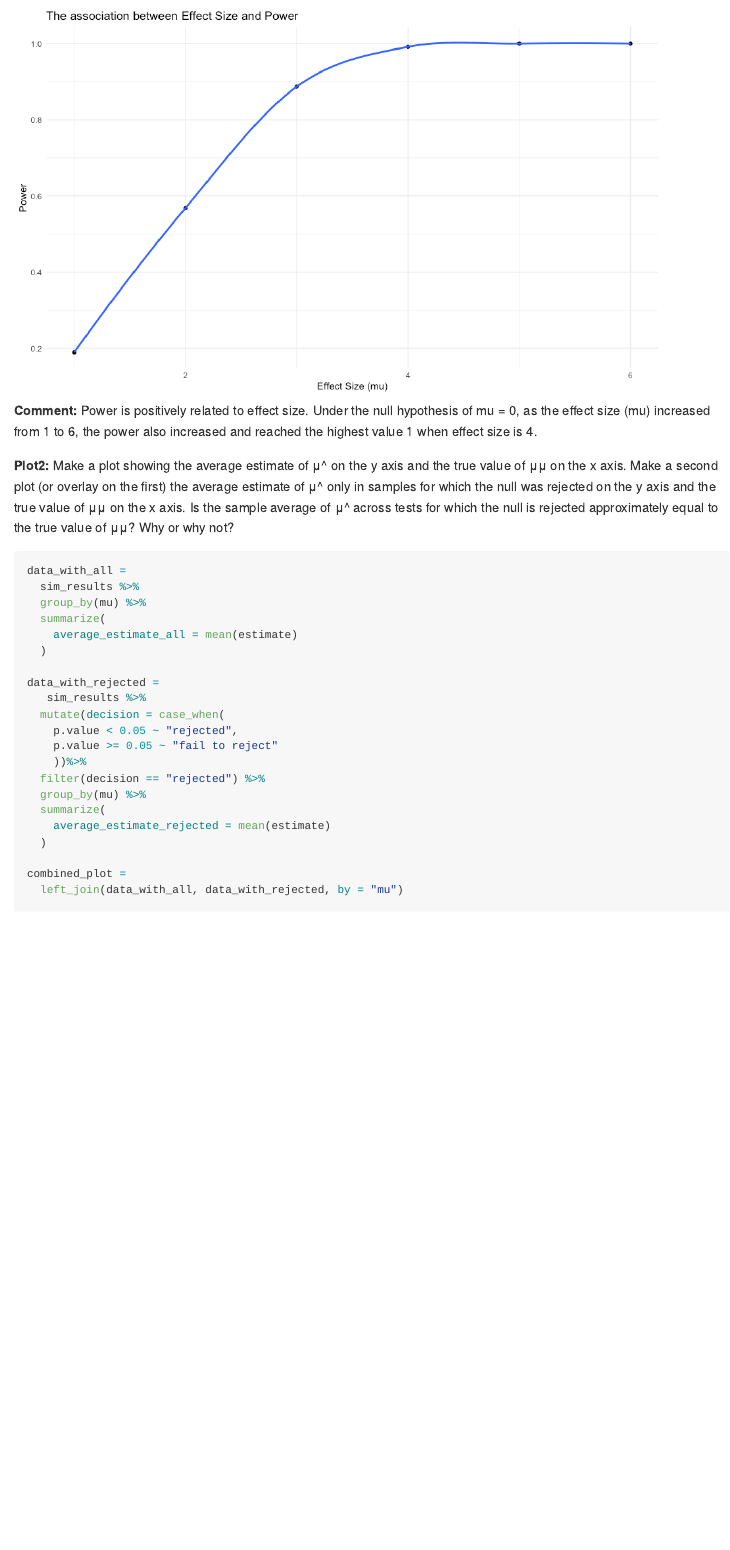
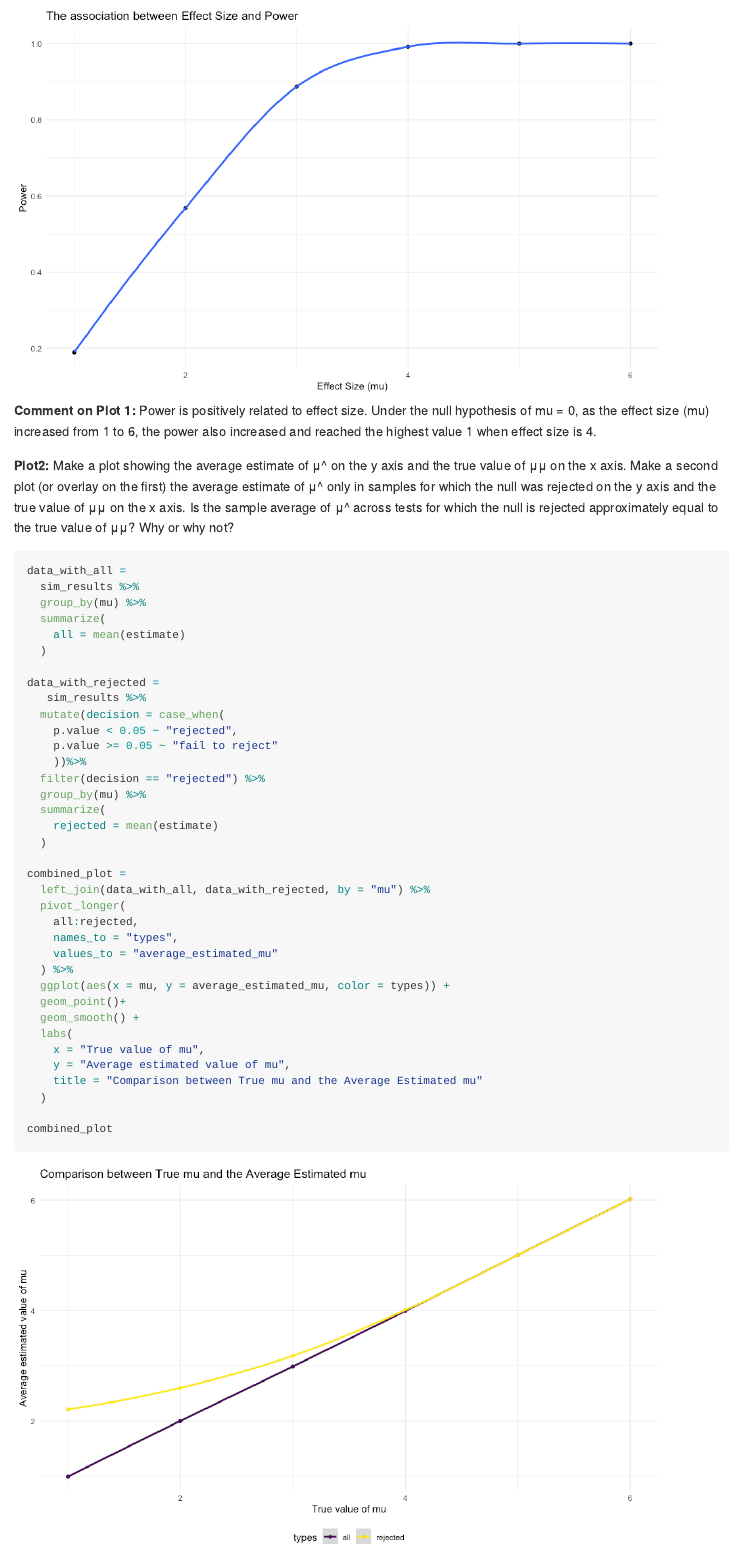
Before and after one commit to JiayiHelenZhou/p8105_hw5_jz3336, an R Markdown document (p8105_hw5_jz3336.Rmd): the page in a window 1100 px wide, from 5460 px down. The pictures show the output file p8105_hw5_jz3336.md that the author committed with the source, drawn offline in the style of GitHub.

Commit message:
Problem3 -- Plot2

````diff
--- a/p8105_hw5_jz3336.Rmd
+++ b/p8105_hw5_jz3336.Rmd
@@ -223,15 +223,16 @@ power %>%
   )
 ```
 
-__Comment:__ Power is positively related to effect size. Under the null hypothesis of mu = 0, as the effect size (mu) increased from 1 to 6, the power also increased and reached the highest value 1 when effect size is 4.
+__Comment on Plot 1:__ Power is positively related to effect size. Under the null hypothesis of mu = 0, as the effect size (mu) increased from 1 to 6, the power also increased and reached the highest value 1 when effect size is 4.
 
 __Plot2:__ Make a plot showing the average estimate of μ^ on the y axis and the true value of μμ on the x axis. Make a second plot (or overlay on the first) the average estimate of μ^ only in samples for which the null was rejected on the y axis and the true value of μμ on the x axis. Is the sample average of μ^ across tests for which the null is rejected approximately equal to the true value of μμ? Why or why not?
+
 ```{r}
 data_with_all =
   sim_results %>%
   group_by(mu) %>%
   summarize(
-    average_estimate_all = mean(estimate)
+    all = mean(estimate)
   )
 
 data_with_rejected =
@@ -243,9 +244,24 @@ data_with_rejected =
   filter(decision == "rejected") %>%
   group_by(mu) %>%
   summarize(
-    average_estimate_rejected = mean(estimate)
+    rejected = mean(estimate)
   )
 
 combined_plot =
-  left_join(data_with_all, data_with_rejected, by = "mu")
+  left_join(data_with_all, data_with_rejected, by = "mu") %>%
+  pivot_longer(
+    all:rejected,
+    names_to = "types",
+    values_to = "average_estimated_mu"
+  ) %>%
+  ggplot(aes(x = mu, y = average_estimated_mu, color = types)) +
+  geom_point()+
+  geom_smooth() +
+  labs(
+    x = "True value of mu",
+    y = "Average estimated value of mu",
+    title = "Comparison between True mu and the Average Estimated mu"
+  )
+
+combined_plot
 ```
````
Also changed, not shown: p8105_hw5_jz3336.md, p8105_hw5_jz3336_files/figure-gfm/unnamed-chunk-13-1.png (added).
